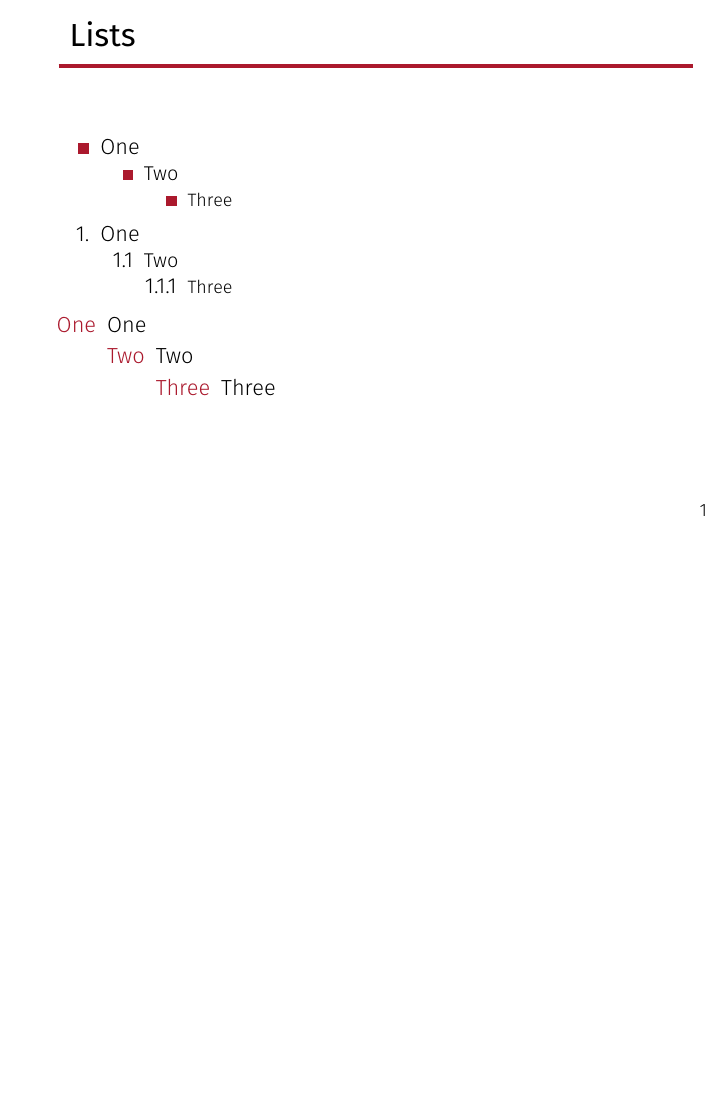
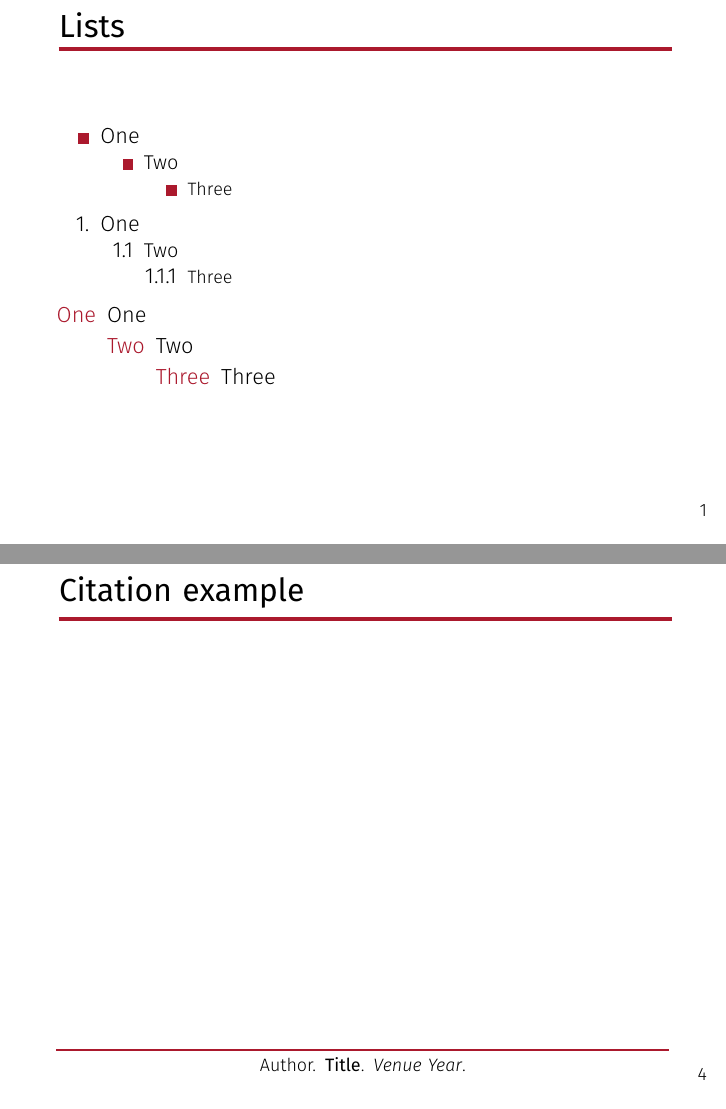
Before and after one commit to NESTLab/PresentationTemplates, LaTeX slides (Beamer/sample.tex, which reads Beamer/beamerinnerthemenestlab.sty, Beamer/beamerouterthemenestlab.sty): page 3 of 5 before the commit and pages 3 and 6 of 6 after it, the two joined at a grey line, the shorter picture padded with empty space. Compiled offline with XeLaTeX; a missing font is replaced by an installed copy or a similar font.

Commit message:
Added citeframe and fixed frametitle spacing

```diff
--- a/Beamer/beamerinnerthemenestlab.sty
+++ b/Beamer/beamerinnerthemenestlab.sty
@@ -1,5 +1,5 @@
 \usepackage{tikz}
-\usetikzlibrary{backgrounds,chains,positioning}
+\usetikzlibrary{backgrounds,calc,chains,positioning}
 
 %
 % Title page
@@ -111,3 +111,19 @@
 % Itemize symbols
 %
 \setbeamertemplate{itemize items}[square]
+
+%
+% Frame with citation
+%
+\newenvironment{citeframe}[4]{
+  \begin{frame}
+    \begin{tikzpicture}[remember picture,overlay]
+      \node(citation)[yshift=2em,text width=\textwidth,text centered,minimum height=1em,inner xsep=0,font=\footnotesize]
+      at (current page.south) {
+        #1. \textbf{#2}. \textit{#3 #4}.
+      };
+      \draw[line width=1pt,wpired] (citation.north west) -- (citation.north east);
+    \end{tikzpicture}
+  }{
+    \end{frame}
+  }
--- a/Beamer/beamerouterthemenestlab.sty
+++ b/Beamer/beamerouterthemenestlab.sty
@@ -31,7 +31,7 @@
 %
 \setbeamertemplate{frametitle}{
   \begin{tikzpicture}
-    \node(frametitle)[text width=\textwidth,minimum height=2em]{\insertframetitle};
+    \node(frametitle)[text width=\textwidth,minimum height=1em,inner xsep=0]{\insertframetitle};
     \draw[line width=2pt,wpired] (frametitle.south west) -- (frametitle.south east);
   \end{tikzpicture}
 }
--- a/Beamer/sample.tex
+++ b/Beamer/sample.tex
@@ -78,4 +78,8 @@
   \end{equation}
 \end{frame}
 
+\begin{citeframe}{Author}{Title}{Venue}{Year}
+  \frametitle{Citation example}
+\end{citeframe}
+
 \end{document}
```
Also changed, not shown: Beamer/beamerinnerthemenestlab.sty (4 more changed lines).
